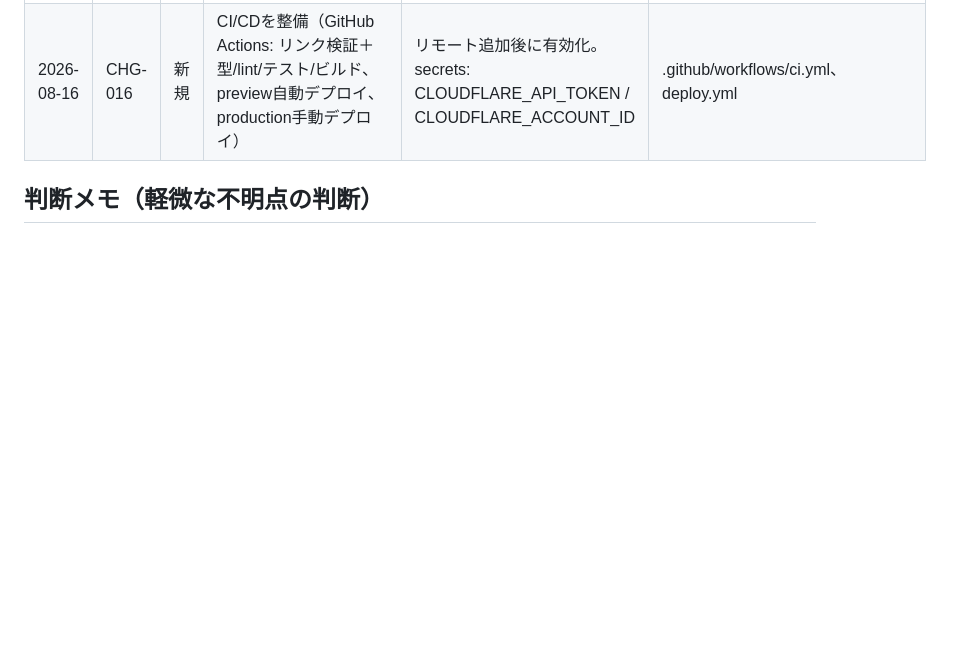
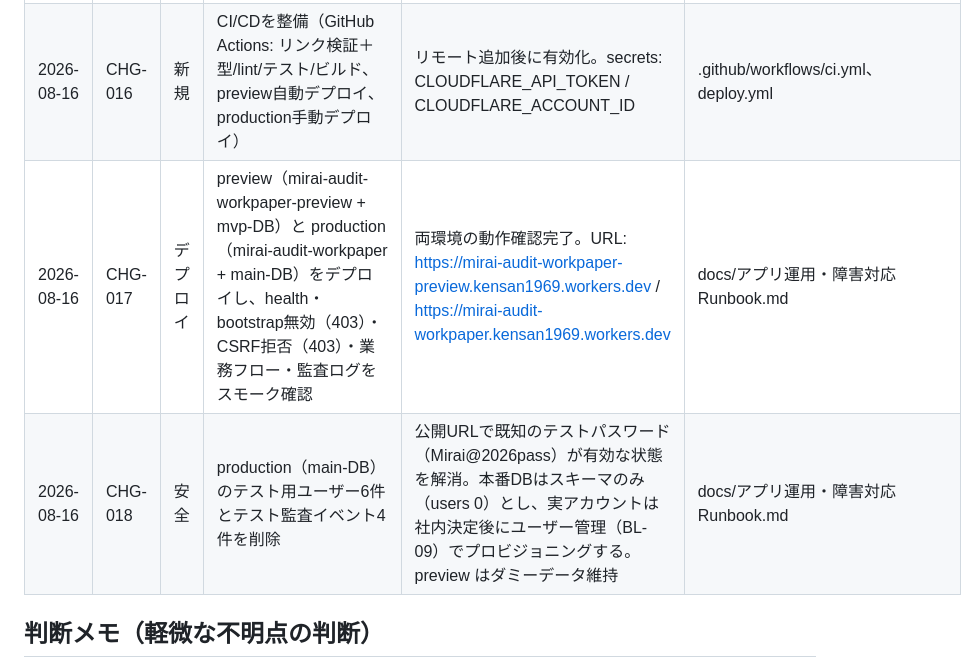
Before and after one commit to Kensan196948G/Mirai-Audit-Workpaper, a Markdown page: docs/変更履歴.md, the part around the change. Drawn GitHub-style; blank space fills up the shorter version.

Commit message:
変更履歴にデプロイ（CHG-017）と本番DBテストデータ削除（CHG-018）を追記

```diff
--- a/docs/変更履歴.md
+++ b/docs/変更履歴.md
@@ -22,6 +22,8 @@
 | 2026-08-16 | CHG-014 | 整合 | 状態遷移マトリクスを実装（計画・案件・依頼・調書）と、依頼 受領/差戻し/締切、計画却下、調書差戻しのAPIを追加 | 不正遷移は409で拒否。詳細仕様設計書 5.1 状態遷移図に沿う | app/src/security.ts、app/tests/integration/security.test.ts |
 | 2026-08-16 | CHG-015 | 環境分離 | preview（mirai-audit-workpaper-preview + mvp-DB）と production（mirai-audit-workpaper + main-DB）を分離 | 従来は同一DB参照・同一Worker名で上書きされる構造だったため解消。assetsバインディングはSPA埋め込み化により無効化 | app/wrangler.jsonc、app/wrangler.production.jsonc |
 | 2026-08-16 | CHG-016 | 新規 | CI/CDを整備（GitHub Actions: リンク検証＋型/lint/テスト/ビルド、preview自動デプロイ、production手動デプロイ） | リモート追加後に有効化。secrets: CLOUDFLARE_API_TOKEN / CLOUDFLARE_ACCOUNT_ID | .github/workflows/ci.yml、deploy.yml |
+| 2026-08-16 | CHG-017 | デプロイ | preview（mirai-audit-workpaper-preview + mvp-DB）と production（mirai-audit-workpaper + main-DB）をデプロイし、health・bootstrap無効（403）・CSRF拒否（403）・業務フロー・監査ログをスモーク確認 | 両環境の動作確認完了。URL: https://mirai-audit-workpaper-preview.kensan1969.workers.dev / https://mirai-audit-workpaper.kensan1969.workers.dev | docs/アプリ運用・障害対応Runbook.md |
+| 2026-08-16 | CHG-018 | 安全 | production（main-DB）のテスト用ユーザー6件とテスト監査イベント4件を削除 | 公開URLで既知のテストパスワード（Mirai@2026pass）が有効な状態を解消。本番DBはスキーマのみ（users 0）とし、実アカウントは社内決定後にユーザー管理（BL-09）でプロビジョニングする。preview はダミーデータ維持 | docs/アプリ運用・障害対応Runbook.md |
 
 ## 判断メモ（軽微な不明点の判断）
 
```
